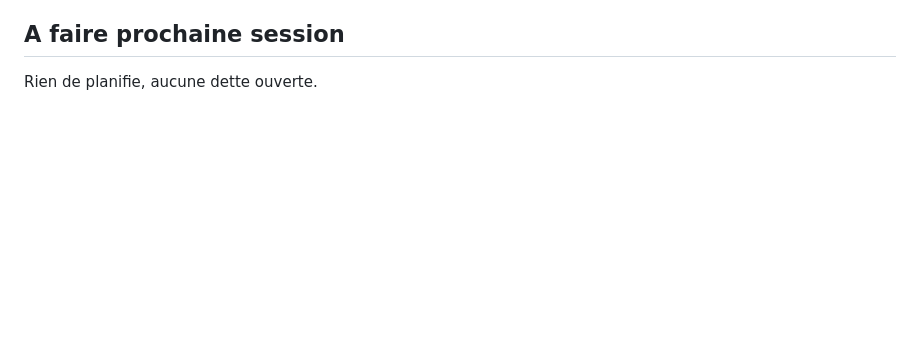
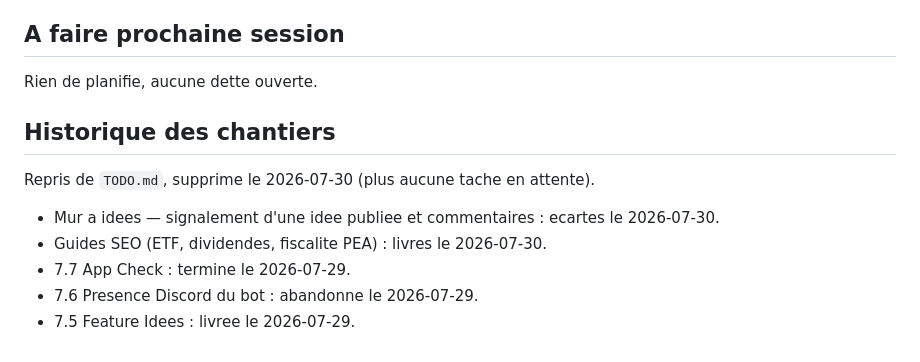
Before and after one commit to arrmel-capitalboard/Capital-Board, a Markdown page: RECAP.md, the part around the change. Drawn GitHub-style; blank space fills up the shorter version.

```diff
--- a/RECAP.md
+++ b/RECAP.md
@@ -391,3 +391,13 @@ deploiement : une regression du filtre pub n'atteint plus la VM.
 ## A faire prochaine session
 
 Rien de planifie, aucune dette ouverte.
+
+## Historique des chantiers
+
+Repris de `TODO.md`, supprime le 2026-07-30 (plus aucune tache en attente).
+
+- Mur a idees — signalement d'une idee publiee et commentaires : ecartes le 2026-07-30.
+- Guides SEO (ETF, dividendes, fiscalite PEA) : livres le 2026-07-30.
+- 7.7 App Check : termine le 2026-07-29.
+- 7.6 Presence Discord du bot : abandonne le 2026-07-29.
+- 7.5 Feature Idees : livree le 2026-07-29.
```
Also changed, not shown: TODO.md (deleted, +0 -14 lines).
